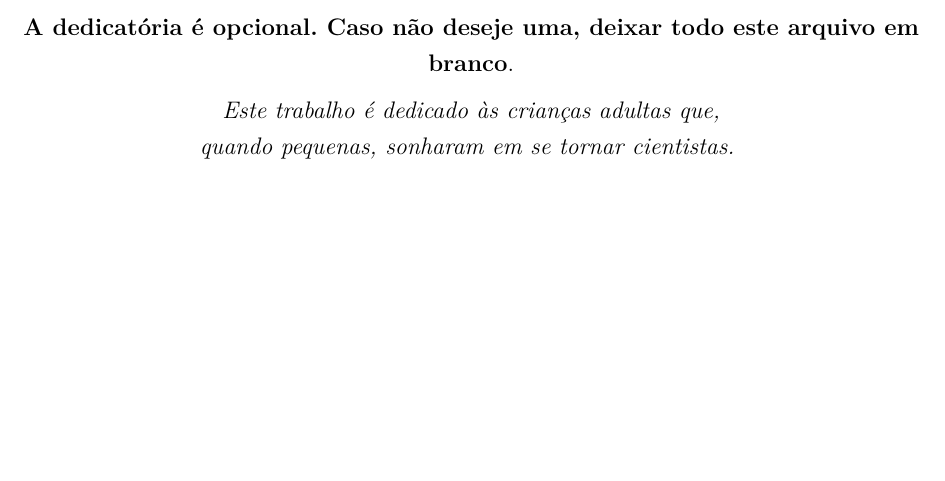
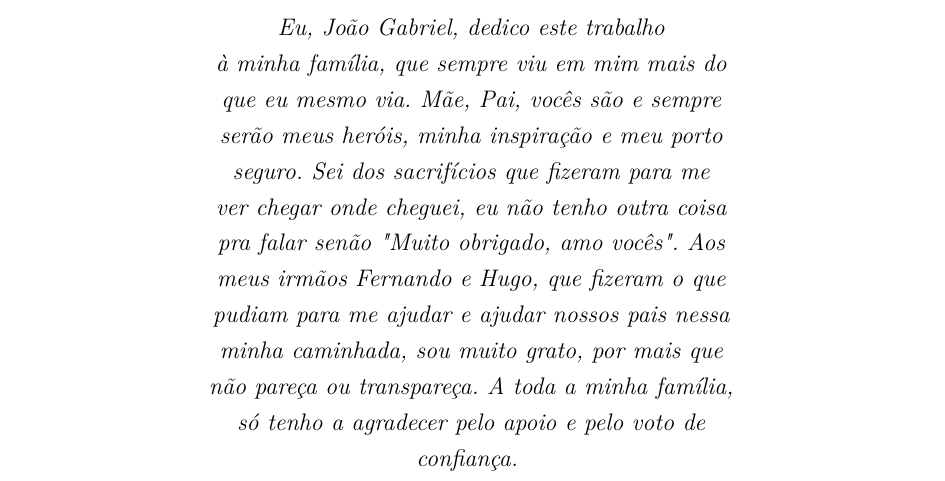
Before and after one commit to crossdev-tcc/document, a LaTeX thesis (tcc.tex, which reads editaveis/dedicatoria.tex): part of page 7 of 59, cut at the place of the change, the shorter picture padded with empty space. Compiled offline with pdfLaTeX.

Commit message:
criando dedicatoria do joao

```diff
--- a/editaveis/dedicatoria.tex
+++ b/editaveis/dedicatoria.tex
@@ -2,9 +2,17 @@
    \vspace*{\fill}
    \centering
    \noindent
-	\textbf{A dedicatória é opcional. Caso não deseje uma, deixar todo este
-	arquivo em branco}.
-
-   \textit{Este trabalho é dedicado às crianças adultas que,\\
-   quando pequenas, sonharam em se tornar cientistas.} \vspace*{\fill}
+   \textit{Eu, João Gabriel, dedico este trabalho \\
+   à minha família, que sempre viu em mim mais do \\
+   que eu mesmo via. Mãe, Pai, vocês são e sempre \\
+   serão meus heróis, minha inspiração e meu porto \\
+   seguro. Sei dos sacrifícios que fizeram para me \\
+   ver chegar onde cheguei, eu não tenho outra coisa \\
+   pra falar senão "Muito obrigado, amo vocês". Aos \\
+   meus irmãos Fernando e Hugo, que fizeram o que \\
+   pudiam para me ajudar e ajudar nossos pais nessa \\
+   minha caminhada, sou muito grato, por mais que \\
+   não pareça ou transpareça. A toda a minha família, \\
+   só tenho a agradecer pelo apoio e pelo voto de \\
+   confiança.} \vspace*{\fill}
 \end{dedicatoria}
```
